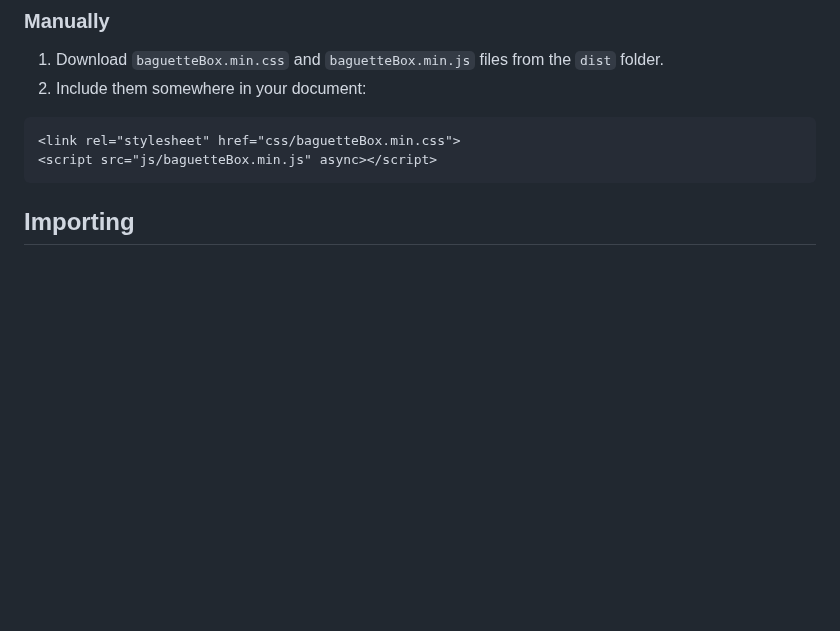
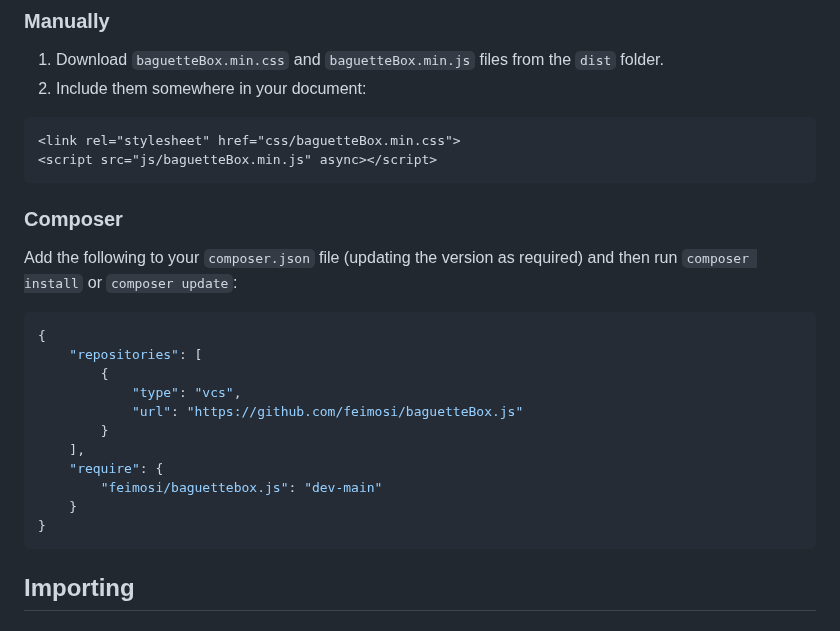
Before and after one commit to feimosi/baguetteBox.js, a Markdown page: README.md, the part around the change. GitHub-like rendering; blank space fills up the shorter version.

Commit message:
Add Composer usage to README

````diff
--- a/README.md
+++ b/README.md
@@ -90,6 +90,23 @@ bower install baguettebox.js --save
 <link rel="stylesheet" href="css/baguetteBox.min.css">
 <script src="js/baguetteBox.min.js" async></script>
   ```
+
+### Composer
+Add the following to your `composer.json` file (updating the version as required) and then run `composer install` or `composer update`:
+
+```json
+{
+    "repositories": [
+        {
+            "type": "vcs",
+            "url": "https://github.com/feimosi/baguetteBox.js"
+        }
+    ],
+    "require": {
+        "feimosi/baguettebox.js": "dev-main"
+    }
+}
+```
 
 ## Importing
 
````
